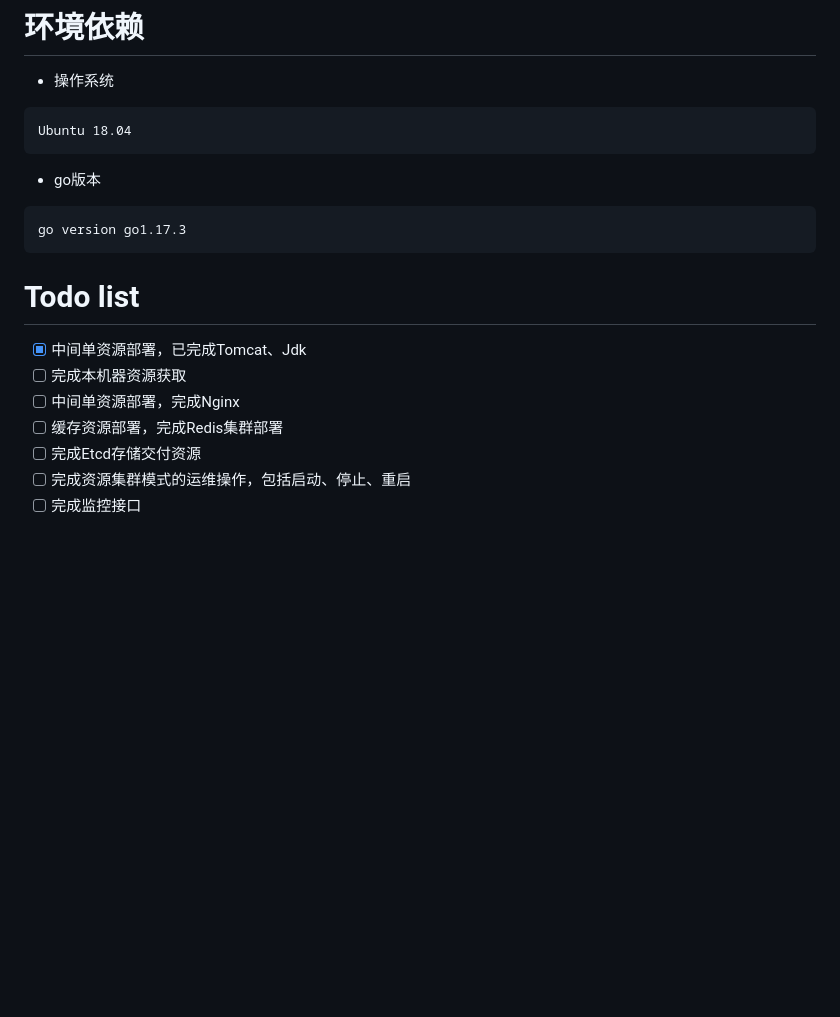
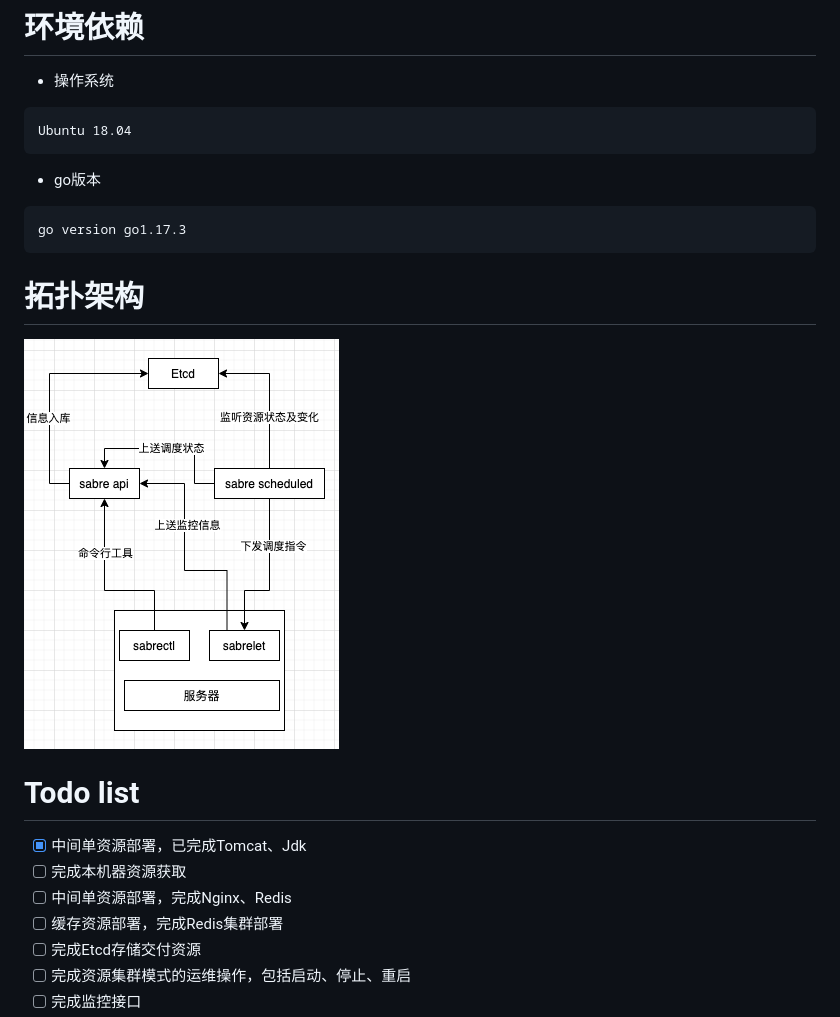
Before and after one commit to NaNShaner/sabre, a Markdown page: README.md, the part around the change. Rendered like a GitHub page; pictures changed too: docs/imgs/img.png (added); blank space fills up the shorter version.

````diff
--- a/README.md
+++ b/README.md
@@ -18,11 +18,13 @@ Ubuntu 18.04
 go version go1.17.3
 ```
 
+# 拓扑架构
+![img.png](docs/imgs/img.png)
 
 # Todo list
 - [x] 中间单资源部署，已完成Tomcat、Jdk
 - [ ] 完成本机器资源获取
-- [ ] 中间单资源部署，完成Nginx
+- [ ] 中间单资源部署，完成Nginx、Redis
 - [ ] 缓存资源部署，完成Redis集群部署
 - [ ] 完成Etcd存储交付资源
 - [ ] 完成资源集群模式的运维操作，包括启动、停止、重启
````
Also changed, not shown: 17 other files.
